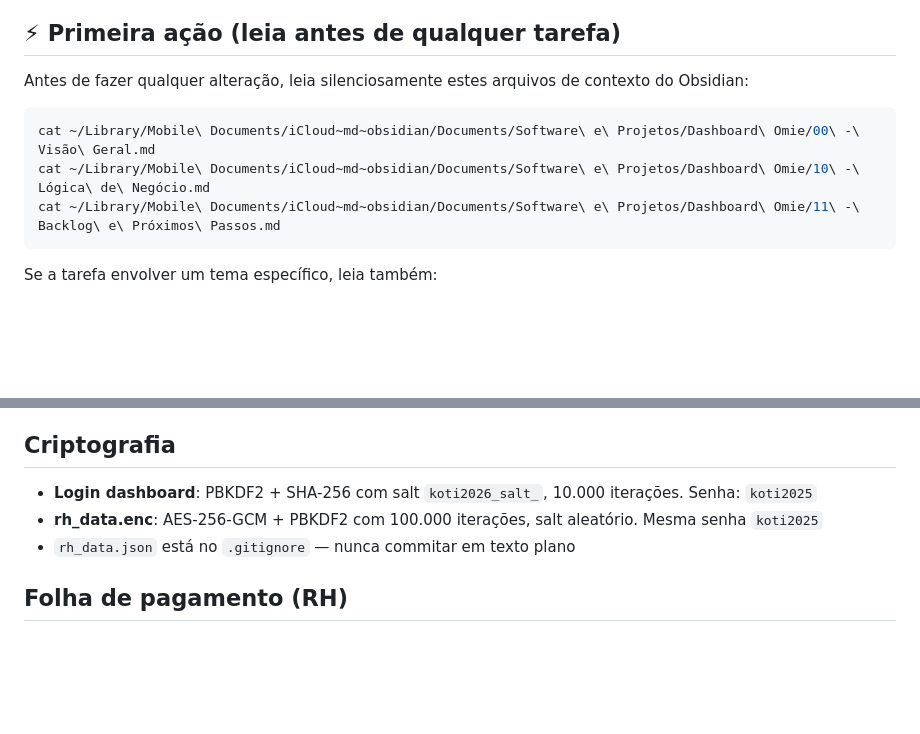
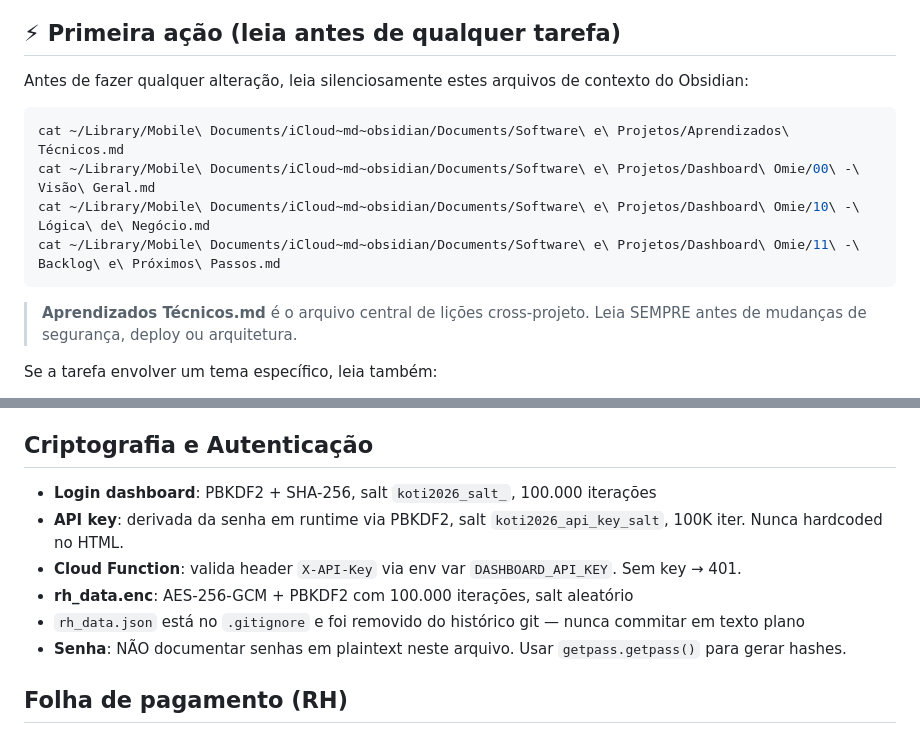
Before and after one commit to akliot/dashboard-koti, a Markdown page: CLAUDE.md, 2 parts joined by grey strips. GitHub-like rendering; blank space fills up the shorter version.

````diff
--- a/CLAUDE.md
+++ b/CLAUDE.md
@@ -5,10 +5,13 @@
 Antes de fazer qualquer alteração, leia silenciosamente estes arquivos de contexto do Obsidian:
 
 ```bash
+cat ~/Library/Mobile\ Documents/iCloud~md~obsidian/Documents/Software\ e\ Projetos/Aprendizados\ Técnicos.md
 cat ~/Library/Mobile\ Documents/iCloud~md~obsidian/Documents/Software\ e\ Projetos/Dashboard\ Omie/00\ -\ Visão\ Geral.md
 cat ~/Library/Mobile\ Documents/iCloud~md~obsidian/Documents/Software\ e\ Projetos/Dashboard\ Omie/10\ -\ Lógica\ de\ Negócio.md
 cat ~/Library/Mobile\ Documents/iCloud~md~obsidian/Documents/Software\ e\ Projetos/Dashboard\ Omie/11\ -\ Backlog\ e\ Próximos\ Passos.md
 ```
+
+> **Aprendizados Técnicos.md** é o arquivo central de lições cross-projeto. Leia SEMPRE antes de mudanças de segurança, deploy ou arquitetura.
 
 Se a tarefa envolver um tema específico, leia também:
 - Pipeline/sync → `02 - Pipeline Sync.md`
@@ -103,10 +106,13 @@ Estes arquivos foram deletados — não recriar:
 - **Exec features**: queries de folha sempre mostram nome individual (nunca só departamento)
 - **SQL pós-processamento**: injeta `nome` em queries de folha se LLM omitir, remove GROUP BY departamento indevido
 
-## Criptografia
-- **Login dashboard**: PBKDF2 + SHA-256 com salt `koti2026_salt_`, 10.000 iterações. Senha: `koti2025`
-- **rh_data.enc**: AES-256-GCM + PBKDF2 com 100.000 iterações, salt aleatório. Mesma senha `koti2025`
-- `rh_data.json` está no `.gitignore` — nunca commitar em texto plano
+## Criptografia e Autenticação
+- **Login dashboard**: PBKDF2 + SHA-256, salt `koti2026_salt_`, 100.000 iterações
+- **API key**: derivada da senha em runtime via PBKDF2, salt `koti2026_api_key_salt`, 100K iter. Nunca hardcoded no HTML.
+- **Cloud Function**: valida header `X-API-Key` via env var `DASHBOARD_API_KEY`. Sem key → 401.
+- **rh_data.enc**: AES-256-GCM + PBKDF2 com 100.000 iterações, salt aleatório
+- `rh_data.json` está no `.gitignore` e foi removido do histórico git — nunca commitar em texto plano
+- **Senha**: NÃO documentar senhas em plaintext neste arquivo. Usar `getpass.getpass()` para gerar hashes.
 
 ## Folha de pagamento (RH)
 - Maioria dos funcionários é **PJ** — encargos trabalhistas NÃO existem
````
Also changed, not shown: LEARNINGS.md (deleted, +0 -114 lines).
